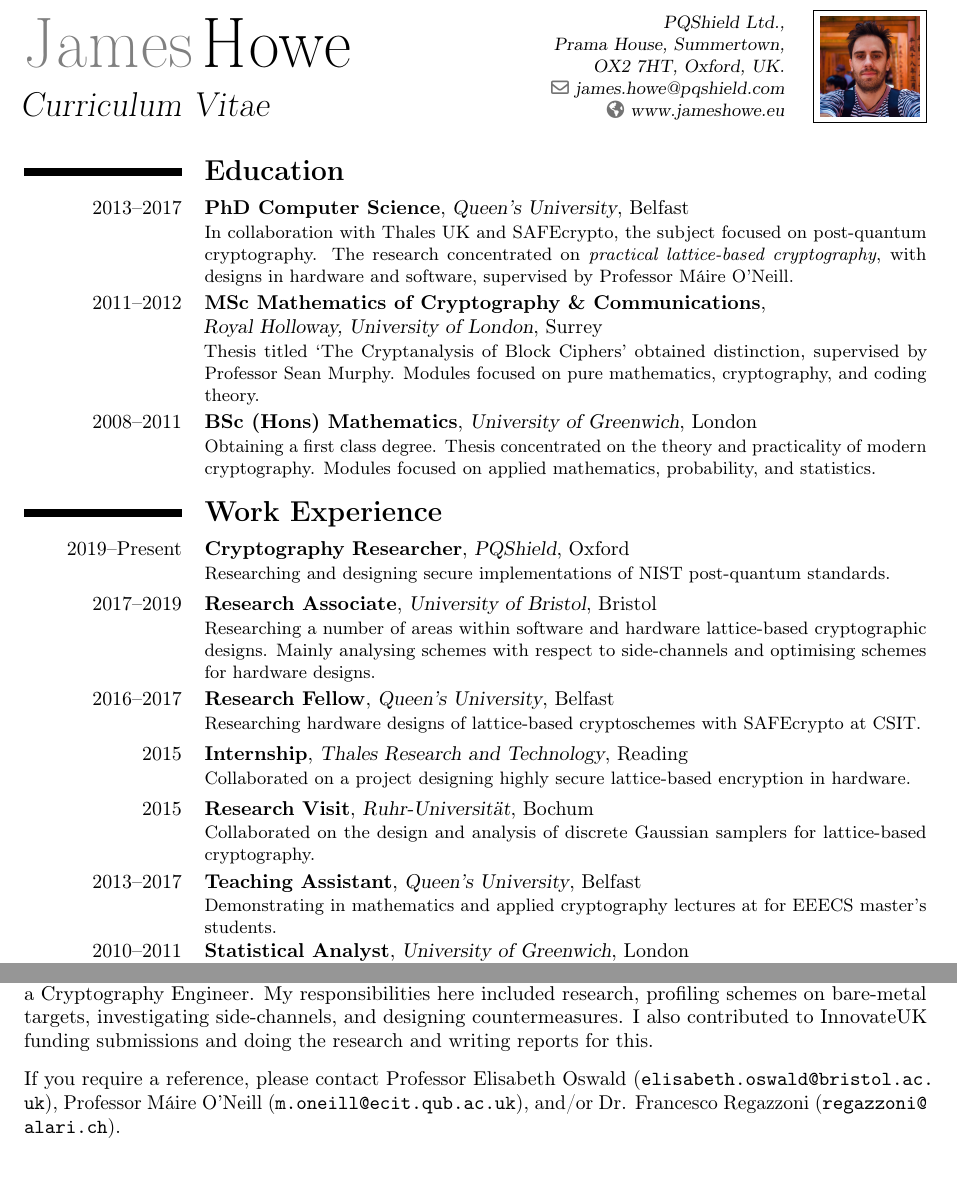
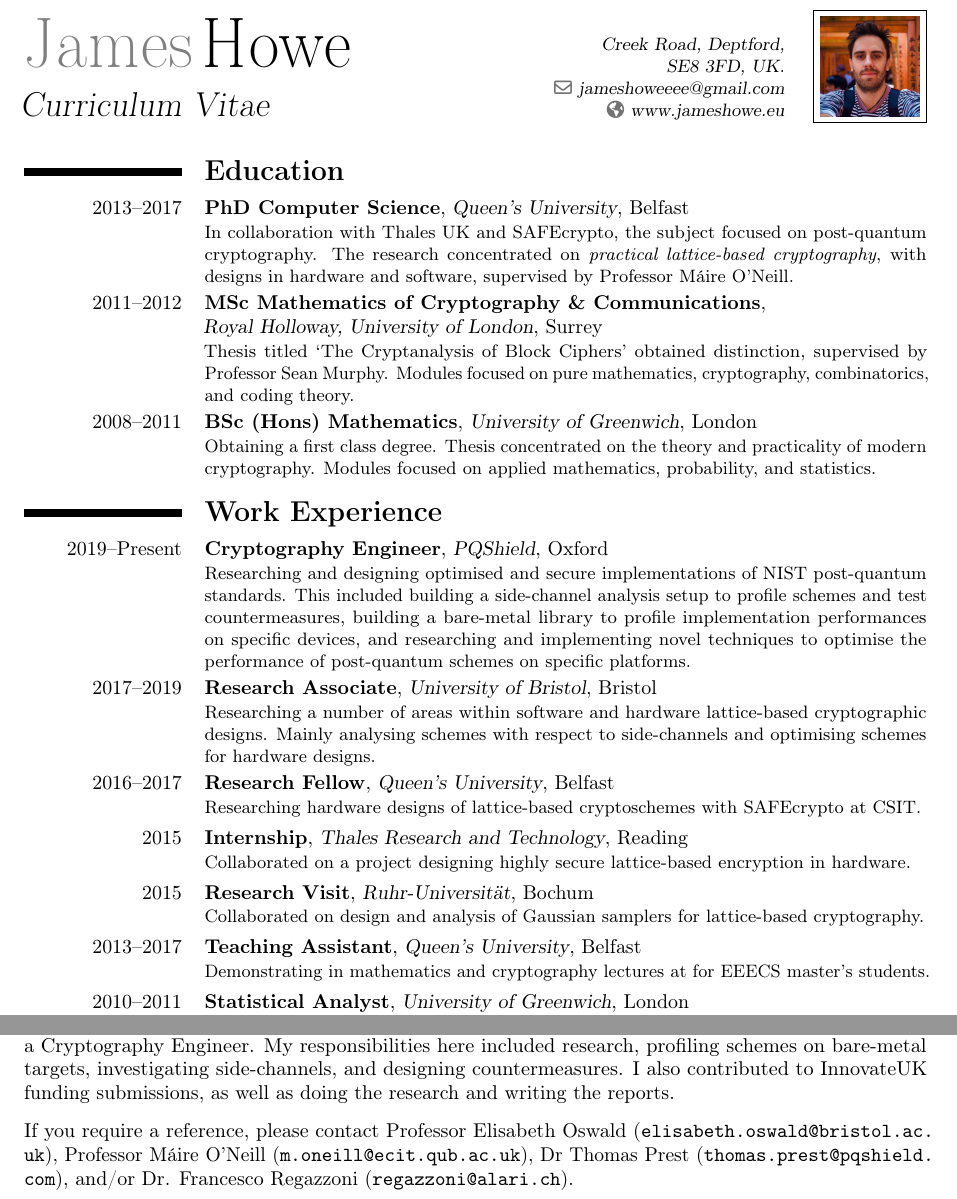
Before and after one commit to jameshoweee/jameshoweee.github.io, a LaTeX CV (files/CV.tex): two parts of pages 1 and 3 of 3, joined at a grey line, cut at the place of the change, the shorter picture padded with empty space. Compiled offline with pdfLaTeX.

Commit message:
cv update

```diff
--- a/files/CV.tex
+++ b/files/CV.tex
@@ -12,11 +12,11 @@
 \firstname{James}
 \familyname{Howe}
 \title{Curriculum Vitae}                           % optional, remove / comment the line if not wanted
-\address{PQShield Ltd.,}{Prama House, Summertown,}{OX2 7HT, Oxford, UK.}% optional, remove / comment the line if not wanted; the "postcode city" and and "country" arguments can be omitted or provided empty
+\address{Creek Road, Deptford,}{SE8 3FD, UK.}% optional, remove / comment the line if not wanted; the "postcode city" and and "country" arguments can be omitted or provided empty
 %\mobile{+447817479003}                          % optional
 %\phone{+2~(345)~678~901}                           % optional
 %\fax{+3~(456)~789~012}                             % optional
-\email{james.howe@pqshield.com}                           % optional
+\email{jameshoweeee@gmail.com}                           % optional
 \homepage{www.jameshowe.eu}                         % optional
 %\extrainfo{additional information}                 % optional
 \photo[50pt][0.4pt]{me.jpg}              % optional
@@ -32,16 +32,16 @@
 
 \section{\textbf{Education}}
 \cventry{2013--2017}{\textbf{PhD Computer Science}}{Queen's University}{Belfast}{}{In collaboration with Thales UK and SAFEcrypto, the subject focused on post-quantum cryptography. The research concentrated on \emph{practical lattice-based cryptography}, with designs in hardware and software, supervised by Professor M\'{a}ire O'Neill.}  % arguments 3 to 6 can be left empty
-\cventry{2011--2012}{\textbf{MSc Mathematics of Cryptography \& Communications}}{{\newline}Royal Holloway, University of London}{Surrey}{}{Thesis titled `The Cryptanalysis of Block Ciphers' obtained distinction, supervised by Professor Sean Murphy. Modules focused on pure mathematics, cryptography, and coding theory.}  % arguments 3 to 6 can be left empty
+\cventry{2011--2012}{\textbf{MSc Mathematics of Cryptography \& Communications}}{{\newline}Royal Holloway, University of London}{Surrey}{}{Thesis titled `The Cryptanalysis of Block Ciphers' obtained distinction, supervised by Professor Sean Murphy. Modules focused on pure mathematics, cryptography, combinatorics, and coding theory.}  % arguments 3 to 6 can be left empty
 \cventry{2008--2011}{\textbf{BSc (Hons) Mathematics}}{University of Greenwich}{London}{}{Obtaining a first class degree. Thesis concentrated on the theory and practicality of modern cryptography. Modules focused on applied mathematics, probability, and statistics.}  % arguments 3 to 6 can be left empty
 
 \section{\textbf{Work Experience}}
-\cventry{2019--Present}{\textbf{Cryptography Researcher}}{PQShield}{Oxford}{}{Researching and designing secure implementations of NIST post-quantum standards.}
+\cventry{2019--Present}{\textbf{Cryptography Engineer}}{PQShield}{Oxford}{}{Researching and designing optimised and secure implementations of NIST post-quantum standards. This included building a side-channel analysis setup to profile schemes and test countermeasures, building a bare-metal library to profile implementation performances on specific devices, and researching and implementing novel techniques to optimise the performance of post-quantum schemes on specific platforms.}
 \cventry{2017--2019}{\textbf{Research Associate}}{University of Bristol}{Bristol}{}{Researching a number of areas within software and hardware lattice-based cryptographic designs. Mainly analysing schemes with respect to side-channels and optimising schemes for hardware designs.}
 \cventry{2016--2017}{\textbf{Research Fellow}}{Queen's University}{Belfast}{}{Researching hardware designs of lattice-based cryptoschemes with SAFEcrypto at CSIT.}
 \cventry{2015}{\textbf{Internship}}{Thales Research and Technology}{Reading}{}{Collaborated on a project designing highly secure lattice-based encryption in hardware.}
-\cventry{2015}{\textbf{Research Visit}}{Ruhr-Universit\"{a}t}{Bochum}{}{Collaborated on the design and analysis of discrete Gaussian samplers for lattice-based cryptography.}
-\cventry{2013--2017}{\textbf{Teaching Assistant}}{Queen's University}{Belfast}{}{Demonstrating in mathematics and applied cryptography lectures at for EEECS master's students.}
+\cventry{2015}{\textbf{Research Visit}}{Ruhr-Universit\"{a}t}{Bochum}{}{Collaborated on design and analysis of Gaussian samplers for lattice-based cryptography.}
+\cventry{2013--2017}{\textbf{Teaching Assistant}}{Queen's University}{Belfast}{}{Demonstrating in mathematics and cryptography lectures at for EEECS master's students.}
 \cventry{2010--2011}{\textbf{Statistical Analyst}}{University of Greenwich}{London}{}{Worked with a number of major databases in the university's statistics department. Produced reports and presentations to use in meetings with the Chancellor and Vice-Chancellor. Updated statistics published on the university's website.}
 \cventry{2009--2011}{\textbf{University Ambassador}}{University of Greenwich}{London}{}{Assisted college-level mathematics classes in schools across Greater London in partnership with the university. Also worked as an employee of the university; giving talks to prospective students in schools, giving tours of the campus, and participating at open days.}  % arguments 3 to 6 can be left empty
 
@@ -105,11 +105,11 @@ In 2017, I joined the side-channel and cryptography group at the University of B
 
 \vspace{0.25cm}
 
-In early 2019, I began working at PQShield, a company specialising in post-quantum cryptography, as a Cryptography Engineer. My responsibilities here included research, profiling schemes on bare-metal targets, investigating side-channels, and designing countermeasures. I also contributed to InnovateUK funding submissions and doing the research and writing reports for this.
+In early 2019, I began working at PQShield, a company specialising in post-quantum cryptography, as a Cryptography Engineer. My responsibilities here included research, profiling schemes on bare-metal targets, investigating side-channels, and designing countermeasures. I also contributed to InnovateUK funding submissions, as well as doing the research and writing the reports.
 
 \vspace{0.25cm}
 
-If you require a reference, please contact Professor Elisabeth Oswald (\url{elisabeth.oswald@bristol.ac.uk}), Professor M\'{a}ire O'Neill (\url{m.oneill@ecit.qub.ac.uk}), and/or Dr. Francesco Regazzoni (\url{regazzoni@alari.ch}). %\newline
+If you require a reference, please contact Professor Elisabeth Oswald (\url{elisabeth.oswald@bristol.ac.uk}), Professor M\'{a}ire O'Neill (\url{m.oneill@ecit.qub.ac.uk}), Dr Thomas Prest (\url{thomas.prest@pqshield.com}), and/or Dr. Francesco Regazzoni (\url{regazzoni@alari.ch}). %\newline
 
 %\begin{itemize}
 %\item Prof. Maire O'Neill: \url{m.oneill@ecit.qub.ac.uk}
```
Also changed, not shown: files/CV.pdf, 5 other files.
